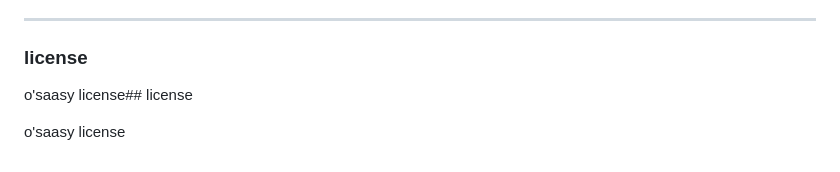
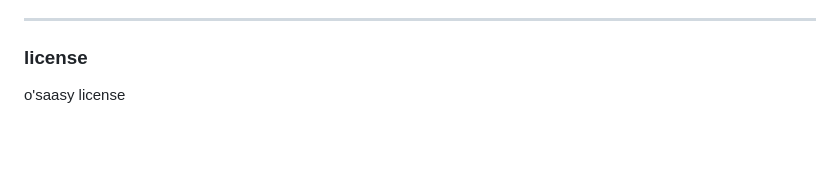
Before and after one commit to Microck/nagrom, a Markdown page: README.md, the part around the change printed below. GitHub-like rendering; blank space fills up the shorter version.

```diff
--- a/README.md
+++ b/README.md
@@ -311,6 +340,4 @@ things go wrong. here is how to fix them.
 
 ### license
 
-o'saasy license## license
-
 o'saasy license
```
Also changed, not shown: other parts of README.md (+29 -0 lines).
